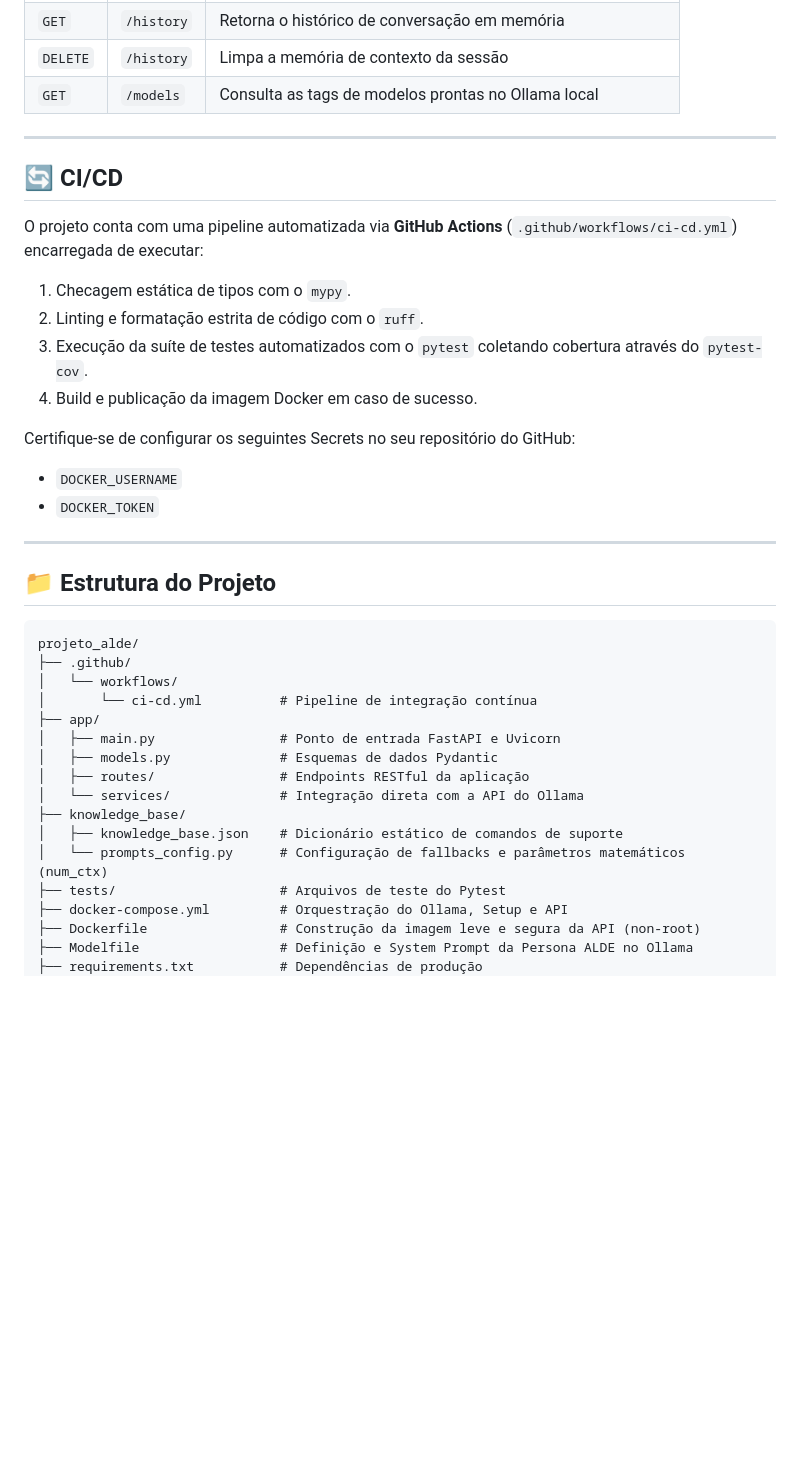
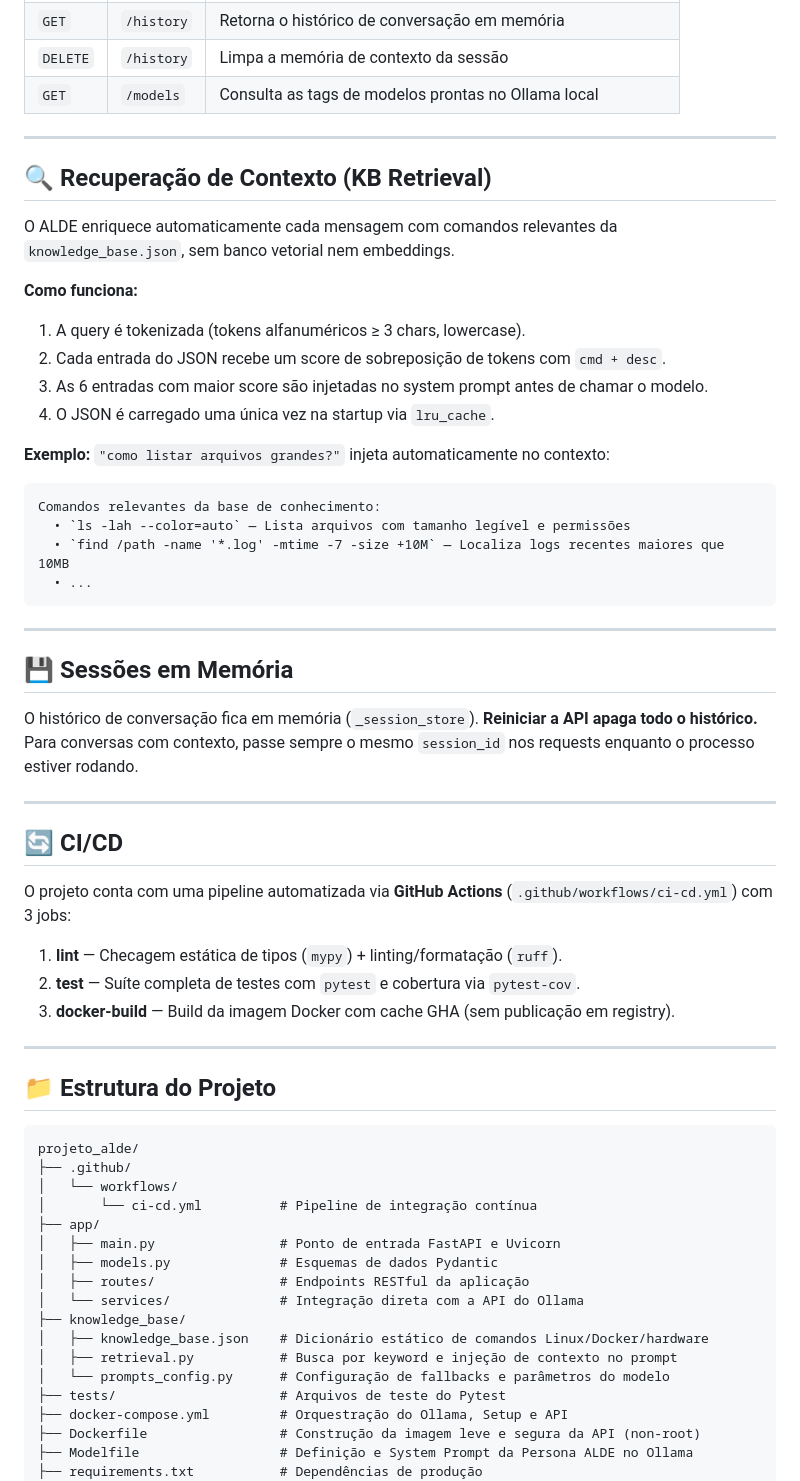
Before and after one commit to Croncl/alde, a Markdown page: README.md, the part around the change. Rendered like a GitHub page; blank space fills up the shorter version.

Commit message:
docs: documenta KB retrieval, sessões em memória e CI/CD real
- Seção KB Retrieval: explica tokenização, scoring e injeção de contexto
- Seção Sessões em Memória: deixa claro que histórico zera no restart
- CI/CD: atualiza para refletir 3 jobs reais (sem publicação Docker Hub)
- Estrutura do projeto: adiciona retrieval.py na árvore

````diff
--- a/README.md
+++ b/README.md
@@ -197,19 +197,39 @@ curl -X DELETE http://localhost:8000/history/{session_id}
 
 ---
 
+## 🔍 Recuperação de Contexto (KB Retrieval)
+
+O ALDE enriquece automaticamente cada mensagem com comandos relevantes da `knowledge_base.json`, sem banco vetorial nem embeddings.
+
+**Como funciona:**
+1. A query é tokenizada (tokens alfanuméricos ≥ 3 chars, lowercase).
+2. Cada entrada do JSON recebe um score de sobreposição de tokens com `cmd + desc`.
+3. As 6 entradas com maior score são injetadas no system prompt antes de chamar o modelo.
+4. O JSON é carregado uma única vez na startup via `lru_cache`.
+
+**Exemplo:** `"como listar arquivos grandes?"` injeta automaticamente no contexto:
+```
+Comandos relevantes da base de conhecimento:
+  • `ls -lah --color=auto` — Lista arquivos com tamanho legível e permissões
+  • `find /path -name '*.log' -mtime -7 -size +10M` — Localiza logs recentes maiores que 10MB
+  • ...
+```
+
+---
+
+## 💾 Sessões em Memória
+
+O histórico de conversação fica em memória (`_session_store`). **Reiniciar a API apaga todo o histórico.** Para conversas com contexto, passe sempre o mesmo `session_id` nos requests enquanto o processo estiver rodando.
+
+---
+
 ## 🔄 CI/CD
 
-O projeto conta com uma pipeline automatizada via **GitHub Actions** (`.github/workflows/ci-cd.yml`) encarregada de executar:
+O projeto conta com uma pipeline automatizada via **GitHub Actions** (`.github/workflows/ci-cd.yml`) com 3 jobs:
 
-1. Checagem estática de tipos com o `mypy`.
-2. Linting e formatação estrita de código com o `ruff`.
-3. Execução da suíte de testes automatizados com o `pytest` coletando cobertura através do `pytest-cov`.
-4. Build e publicação da imagem Docker em caso de sucesso.
-
-Certifique-se de configurar os seguintes Secrets no seu repositório do GitHub:
-
-* `DOCKER_USERNAME`
-* `DOCKER_TOKEN`
+1. **lint** — Checagem estática de tipos (`mypy`) + linting/formatação (`ruff`).
+2. **test** — Suíte completa de testes com `pytest` e cobertura via `pytest-cov`.
+3. **docker-build** — Build da imagem Docker com cache GHA (sem publicação em registry).
 
 ---
 
@@ -226,8 +246,9 @@ projeto_alde/
 │   ├── routes/                # Endpoints RESTful da aplicação
 │   └── services/              # Integração direta com a API do Ollama
 ├── knowledge_base/
-│   ├── knowledge_base.json    # Dicionário estático de comandos de suporte
-│   └── prompts_config.py      # Configuração de fallbacks e parâmetros matemáticos (num_ctx)
+│   ├── knowledge_base.json    # Dicionário estático de comandos Linux/Docker/hardware
+│   ├── retrieval.py           # Busca por keyword e injeção de contexto no prompt
+│   └── prompts_config.py      # Configuração de fallbacks e parâmetros do modelo
 ├── tests/                     # Arquivos de teste do Pytest
 ├── docker-compose.yml         # Orquestração do Ollama, Setup e API
 ├── Dockerfile                 # Construção da imagem leve e segura da API (non-root)
````
